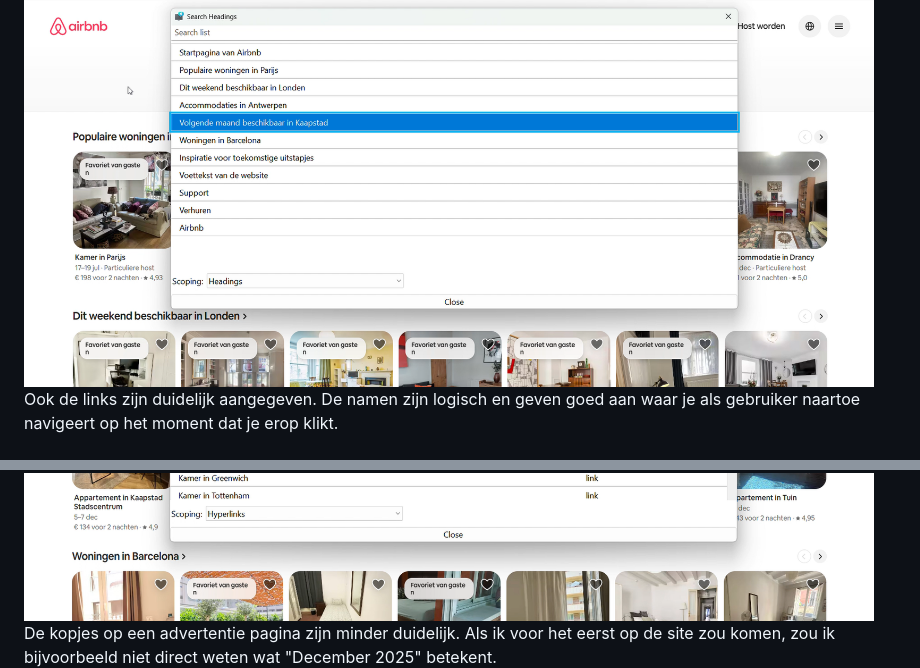
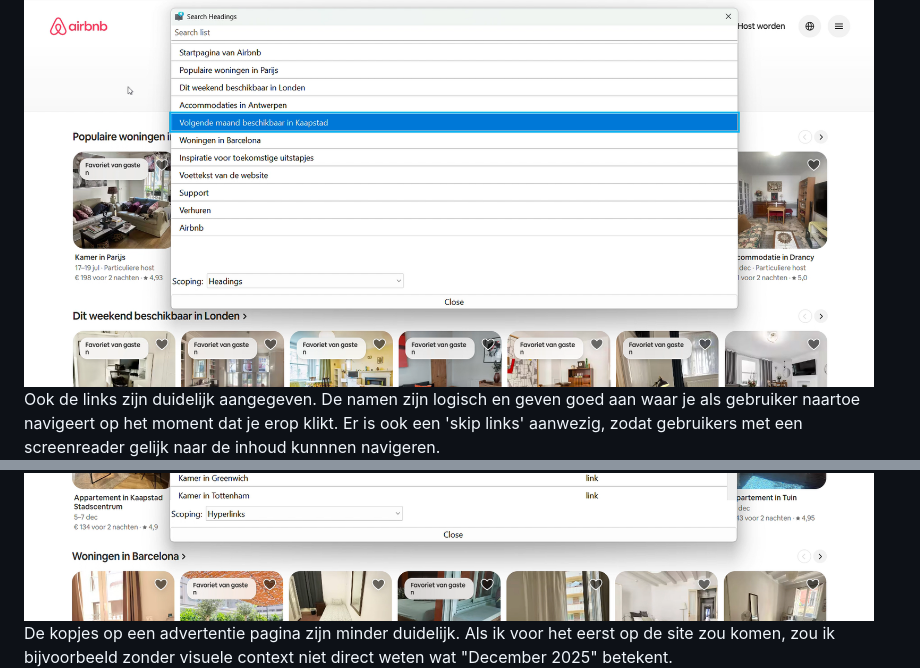
Before and after one commit to SuzanneMoolenburgh/FrontendDevelopment, a Markdown page: README.md, 2 parts joined by grey strips. GitHub-like rendering; folded sections open.

```diff
--- a/README.md
+++ b/README.md
@@ -60,7 +60,7 @@ Nb. Door *open* toe te voegen aan een *details* element kun je deze standaard op
   <img src="readme-images/home-headings.png" width="850px" alt="home headings">
-  Ook de links zijn duidelijk aangegeven. De namen zijn logisch en geven goed aan waar je als gebruiker naartoe navigeert op het moment dat je erop klikt.
+  Ook de links zijn duidelijk aangegeven. De namen zijn logisch en geven goed aan waar je als gebruiker naartoe navigeert op het moment dat je erop klikt. Er is ook een 'skip links' aanwezig, zodat gebruikers met een screenreader gelijk naar de inhoud kunnnen navigeren.
   <img src="readme-images/home-links.png" width="850px" alt="home hyperlinks">
-  De kopjes op een advertentie pagina zijn minder duidelijk. Als ik voor het eerst op de site zou komen, zou ik bijvoorbeeld niet direct weten wat "December 2025" betekent.
+  De kopjes op een advertentie pagina zijn minder duidelijk. Als ik voor het eerst op de site zou komen, zou ik bijvoorbeeld zonder visuele context niet direct weten wat "December 2025" betekent.
   <img src="readme-images/ad-headings.png" width="850px" alt="advertentie headings">
   De hyperlinks zijn logisch, zolang je eerst de context van de kopjes hebt. Als je alleen snel door de links zou willen navigeren, zou je waarschijnlijk niet direct weten waar je naartoe zou moeten navigeren.
   <img src="readme-images/ad-links.png" width="850px" alt="advertentie hyperlinks">
```
Also changed, not shown: other parts of README.md (+5 -1 lines), readme-images/contrast-home.png (added), readme-images/geen-ul.png (added).
